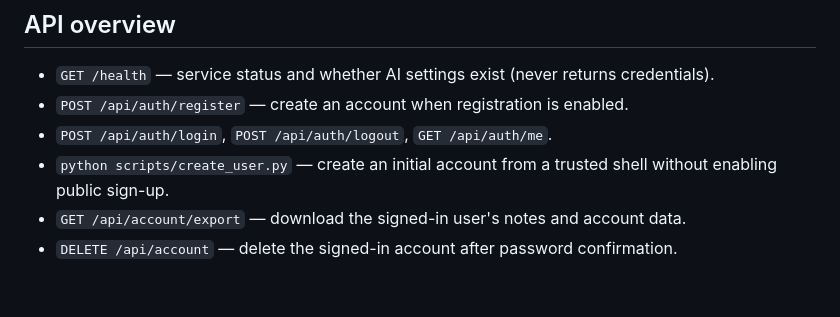
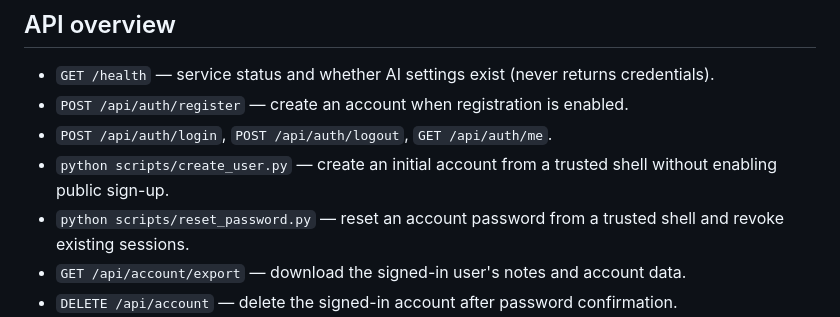
Before and after one commit to yobi369/personal_ai_assistant-1-, a Markdown page: README.md, the part around the change. Drawn GitHub-style; blank space fills up the shorter version.

Commit message:
docs: document trusted-shell password recovery

```diff
--- a/README.md
+++ b/README.md
@@ -64,6 +64,7 @@ The AI endpoint remains unavailable if the URL or key is missing. The applicatio
 - `POST /api/auth/register` — create an account when registration is enabled.
 - `POST /api/auth/login`, `POST /api/auth/logout`, `GET /api/auth/me`.
 - `python scripts/create_user.py` — create an initial account from a trusted shell without enabling public sign-up.
+- `python scripts/reset_password.py` — reset an account password from a trusted shell and revoke existing sessions.
 - `GET /api/account/export` — download the signed-in user's notes and account data.
 - `DELETE /api/account` — delete the signed-in account after password confirmation.
 - `GET /api/notes`, `GET /api/notes/{id}`, `POST /api/notes`, `PUT /api/notes/{id}`, `DELETE /api/notes/{id}`.
```
